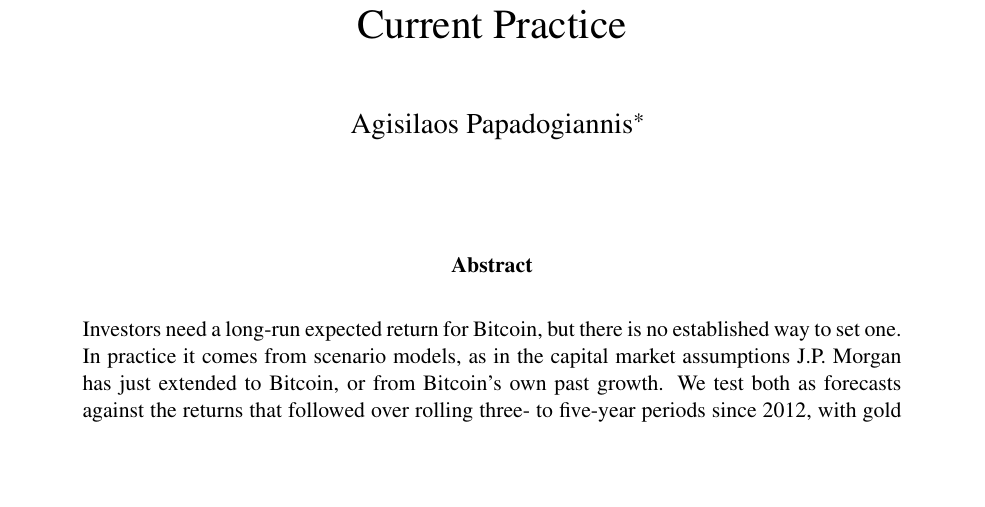
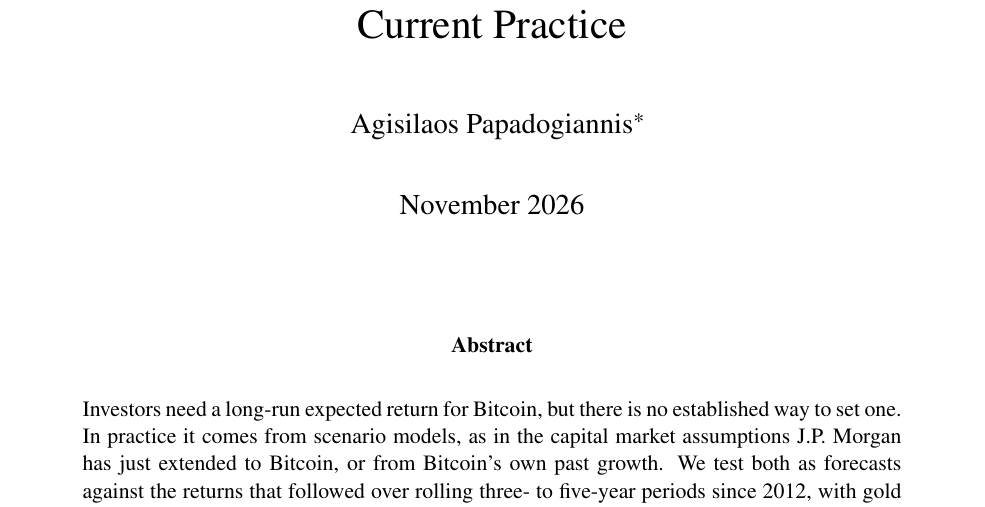
Before and after one commit to apapadogiannis/bitcoin-age-rule, a LaTeX paper (paper/latex/manuscript.tex): part of page 1 of 21, cut so that both start at the same text, the shorter picture padded with empty space. Compiled offline with pdfLaTeX.

Commit message:
Paper: add date (November 2026)

```diff
--- a/paper/latex/manuscript.tex
+++ b/paper/latex/manuscript.tex
@@ -57,7 +57,7 @@
 
 \title{Bitcoin's Expected Return: An Age Rule That Beats Current Practice}
 \author{Agisilaos Papadogiannis\thanks{Independent Researcher (PhD, MBA). \textit{Correspondence:} apapadogiannis@gmail.com. \textit{ORCID:} 0009-0002-7753-7052. Data, code and replication files: \url{https://github.com/apapadogiannis/bitcoin-age-rule}.}}
-\date{}
+\date{November 2026}
 
 \begin{document}
 \maketitle
```
Also changed, not shown: paper/Papadogiannis_2026_Bitcoin_Expected_Return.pdf.
